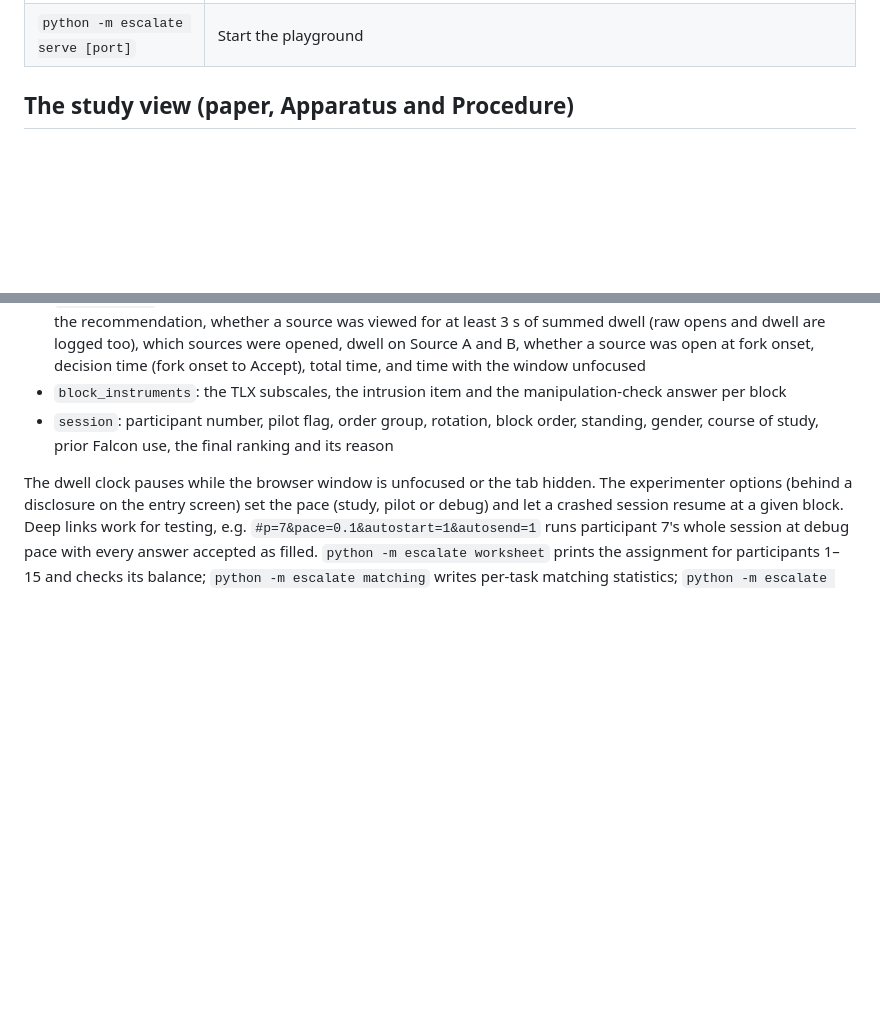
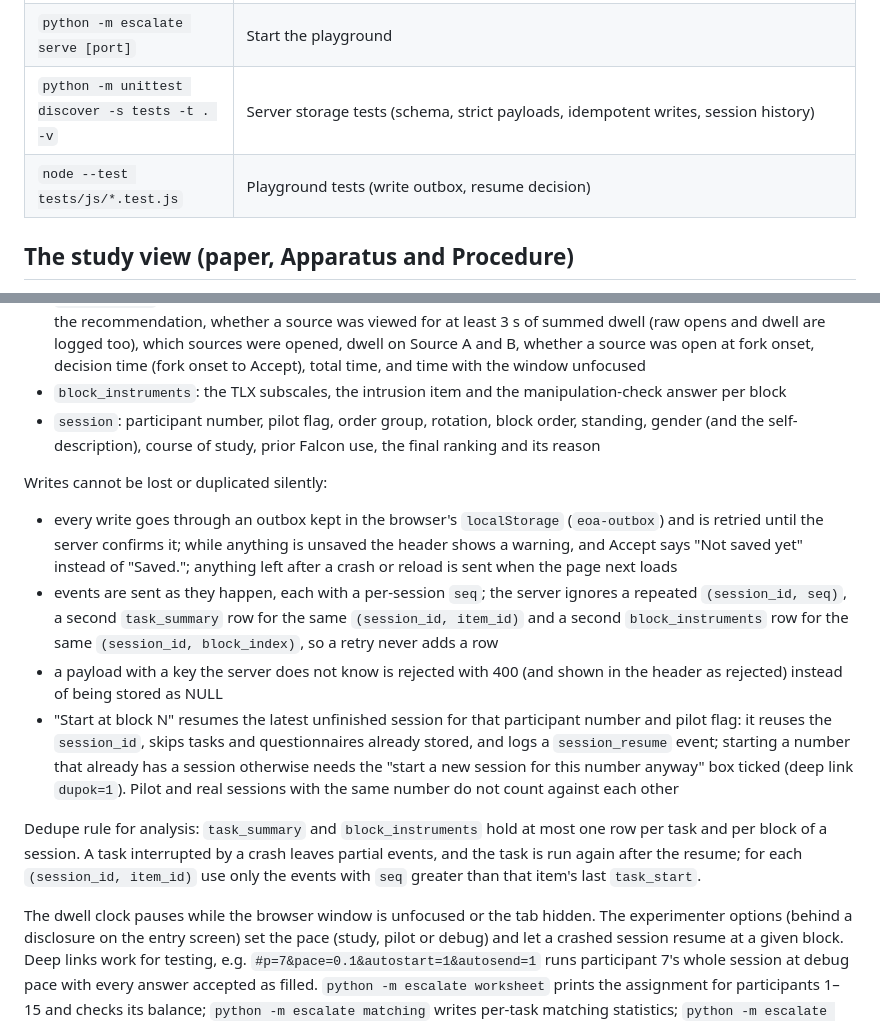
Before and after one commit to cj-suess/Escalate-or-Answer, a Markdown page: system/README.md, 2 parts joined by grey strips. Rendered like a GitHub page; blank space fills up the shorter version.

Commit message:
Document session data integrity and mark planned change 11 built

```diff
--- a/system/README.md
+++ b/system/README.md
@@ -48,6 +48,8 @@ second. A new question calls the local model.
 | `python -m escalate all [--force]` | `crawl` + `rebuild` |
 | `python -m escalate ask "question" ["situation"]` | Run the agent once and print the record |
 | `python -m escalate serve [port]` | Start the playground |
+| `python -m unittest discover -s tests -t . -v` | Server storage tests (schema, strict payloads, idempotent writes, session history) |
+| `node --test tests/js/*.test.js` | Playground tests (write outbox, resume decision) |
 
 ## The study view (paper, Apparatus and Procedure)
 
@@ -63,7 +65,15 @@ Every event is written to `data/sessions/events.sqlite`, which is git-ignored be
 - `events`: every interaction (Send, line onsets, fork onset, modal pick, source open and close with duration, source scroll position, focus lost and gained, Reject, picker choice, Accept)
 - `task_summary`: one row per task with the final value and whether it is correct, whether the participant followed the recommendation, whether a source was viewed for at least 3 s of summed dwell (raw opens and dwell are logged too), which sources were opened, dwell on Source A and B, whether a source was open at fork onset, decision time (fork onset to Accept), total time, and time with the window unfocused
 - `block_instruments`: the TLX subscales, the intrusion item and the manipulation-check answer per block
-- `session`: participant number, pilot flag, order group, rotation, block order, standing, gender, course of study, prior Falcon use, the final ranking and its reason
+- `session`: participant number, pilot flag, order group, rotation, block order, standing, gender (and the self-description), course of study, prior Falcon use, the final ranking and its reason
+
+Writes cannot be lost or duplicated silently:
+- every write goes through an outbox kept in the browser's `localStorage` (`eoa-outbox`) and is retried until the server confirms it; while anything is unsaved the header shows a warning, and Accept says "Not saved yet" instead of "Saved."; anything left after a crash or reload is sent when the page next loads
+- events are sent as they happen, each with a per-session `seq`; the server ignores a repeated `(session_id, seq)`, a second `task_summary` row for the same `(session_id, item_id)` and a second `block_instruments` row for the same `(session_id, block_index)`, so a retry never adds a row
+- a payload with a key the server does not know is rejected with 400 (and shown in the header as rejected) instead of being stored as NULL
+- "Start at block N" resumes the latest unfinished session for that participant number and pilot flag: it reuses the `session_id`, skips tasks and questionnaires already stored, and logs a `session_resume` event; starting a number that already has a session otherwise needs the "start a new session for this number anyway" box ticked (deep link `dupok=1`). Pilot and real sessions with the same number do not count against each other
+
+Dedupe rule for analysis: `task_summary` and `block_instruments` hold at most one row per task and per block of a session. A task interrupted by a crash leaves partial events, and the task is run again after the resume; for each `(session_id, item_id)` use only the events with `seq` greater than that item's last `task_start`.
 
 The dwell clock pauses while the browser window is unfocused or the tab hidden. The experimenter options (behind a disclosure on the entry screen) set the pace (study, pilot or debug) and let a crashed session resume at a given block. Deep links work for testing, e.g. `#p=7&pace=0.1&autostart=1&autosend=1` runs participant 7's whole session at debug pace with every answer accepted as filled. `python -m escalate worksheet` prints the assignment for participants 1–15 and checks its balance; `python -m escalate matching` writes per-task matching statistics; `python -m escalate catalog` regenerates `Assets/checkpoint2/task_catalog.md`, which lists all candidate forks and their fate.
 
```
Also changed, not shown: system/PLANNED_CHANGES.md (+3 -1 lines).
